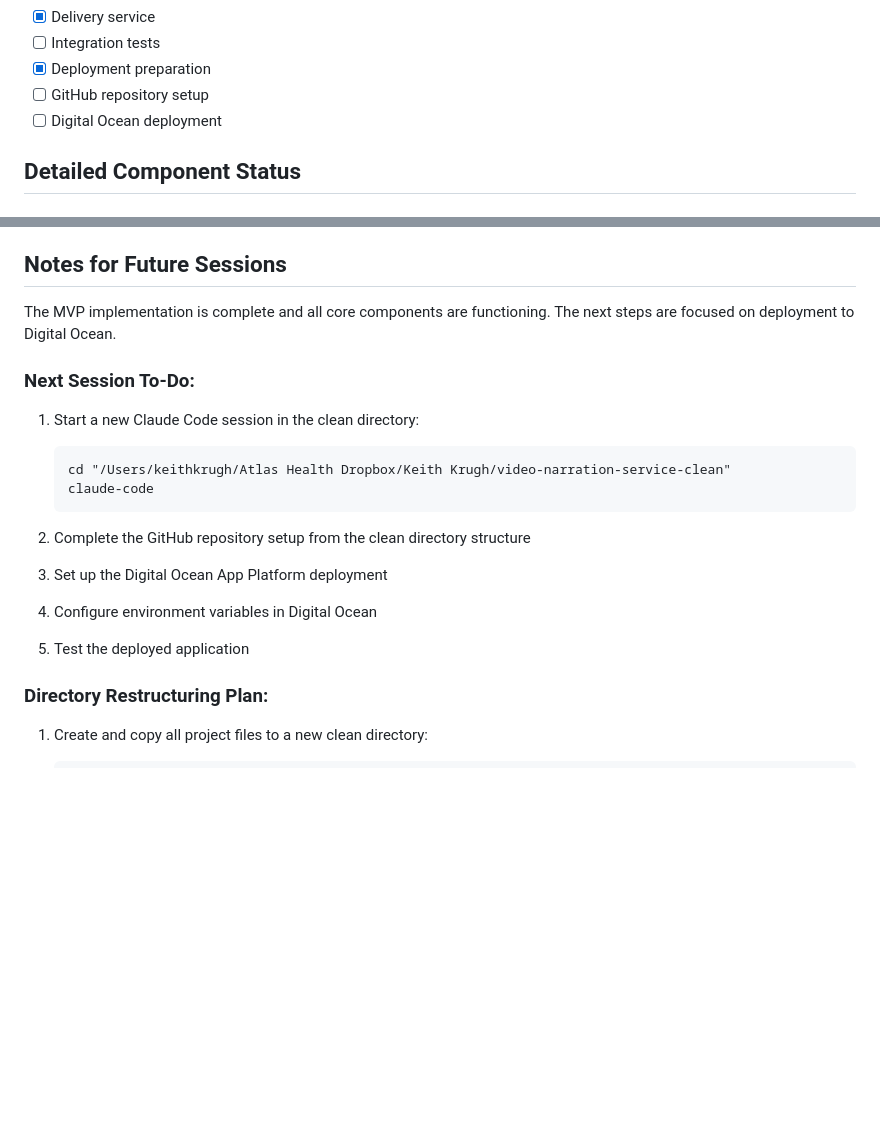
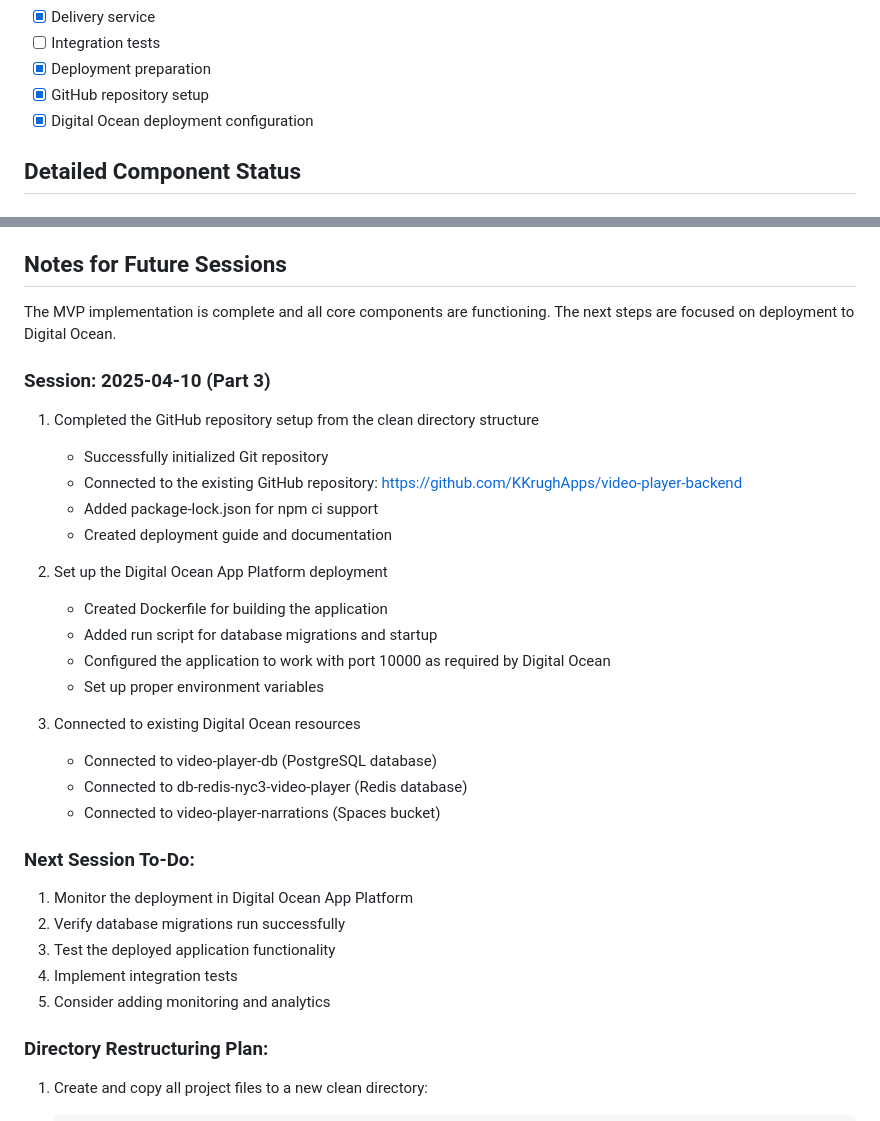
Before and after one commit to KKrughApps/video-player-backend, a Markdown page: PROGRESS.md, 2 parts joined by grey strips. Drawn GitHub-style; blank space fills up the shorter version.

Commit message:
Update progress with completed GitHub and DigitalOcean setup

````diff
--- a/PROGRESS.md
+++ b/PROGRESS.md
@@ -18,8 +18,8 @@ This document tracks the implementation progress of the Video Narration Service.
 - [x] Delivery service
 - [ ] Integration tests
 - [x] Deployment preparation
-- [ ] GitHub repository setup
-- [ ] Digital Ocean deployment
+- [x] GitHub repository setup
+- [x] Digital Ocean deployment configuration
 
 ## Detailed Component Status
 
@@ -116,17 +116,30 @@ Potential areas for improvement:
 
 The MVP implementation is complete and all core components are functioning. The next steps are focused on deployment to Digital Ocean.
 
+### Session: 2025-04-10 (Part 3)
+1. Completed the GitHub repository setup from the clean directory structure
+   - Successfully initialized Git repository
+   - Connected to the existing GitHub repository: https://github.com/KKrughApps/video-player-backend
+   - Added package-lock.json for npm ci support
+   - Created deployment guide and documentation
+
+2. Set up the Digital Ocean App Platform deployment
+   - Created Dockerfile for building the application
+   - Added run script for database migrations and startup
+   - Configured the application to work with port 10000 as required by Digital Ocean
+   - Set up proper environment variables
+
+3. Connected to existing Digital Ocean resources
+   - Connected to video-player-db (PostgreSQL database)
+   - Connected to db-redis-nyc3-video-player (Redis database)
+   - Connected to video-player-narrations (Spaces bucket)
+
 ### Next Session To-Do:
-1. Start a new Claude Code session in the clean directory:
-   ```
-   cd "/Users/keithkrugh/Atlas Health Dropbox/Keith Krugh/video-narration-service-clean"
-   claude-code
-   ```
-
-2. Complete the GitHub repository setup from the clean directory structure
-3. Set up the Digital Ocean App Platform deployment
-4. Configure environment variables in Digital Ocean
-5. Test the deployed application
+1. Monitor the deployment in Digital Ocean App Platform
+2. Verify database migrations run successfully
+3. Test the deployed application functionality
+4. Implement integration tests
+5. Consider adding monitoring and analytics
 
 ### Directory Restructuring Plan:
 1. Create and copy all project files to a new clean directory:
````
